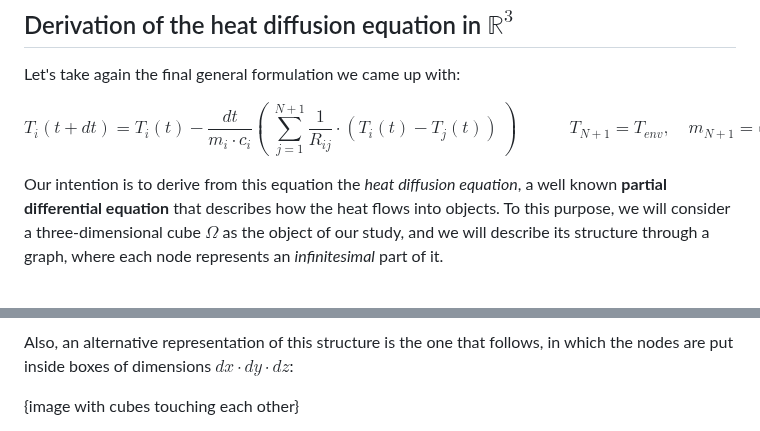
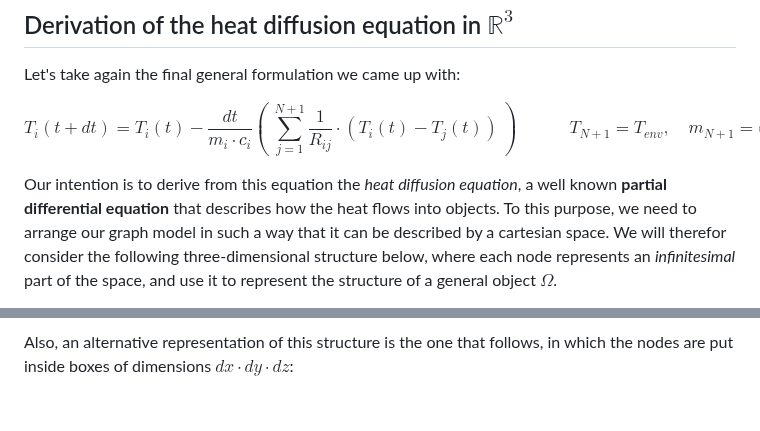
Before and after one commit to leonardobertolani/temperatures, a Markdown page: README.md, 2 parts joined by grey strips. Drawn GitHub-style; blank space fills up the shorter version.

Commit message:
Update README.md
finished with the "Derivation of the heat diffusion equation" paragraph

```diff
--- a/README.md
+++ b/README.md
@@ -463,5 +463,5 @@ $$
 T_i(t + dt) = T_i(t) - \frac{dt}{m_i \cdot c_i} ( \ \sum_{j=1}^{N + 1}\frac{1}{R_{ij}} \cdot (T_i(t) - T_j(t)) \ ) \quad \quad \quad T_{N+1} = T_{env}, \quad m_{N+1} = \infty, \quad c_{N+1} = \infty
 $$
 
-Our intention is to derive from this equation the *heat diffusion equation*, a well known **partial differential equation** that describes how the heat flows into objects. To this purpose, we will consider a three-dimensional cube $\Omega$ as the object of our study, and we will describe its structure through a graph, where each node represents an *infinitesimal* part of it.
+Our intention is to derive from this equation the *heat diffusion equation*, a well known **partial differential equation** that describes how the heat flows into objects. To this purpose, we need to arrange our graph model in such a way that it can be described by a cartesian space. We will therefor consider the following three-dimensional structure below, where each node represents an *infinitesimal* part of the space, and use it to represent the structure of a general object $\Omega$.
 
@@ -473,5 +477,4 @@ Let's now take just a small piece of it, and add some cartesian references: our
 
 Also, an alternative representation of this structure is the one that follows, in which the nodes are put inside boxes of dimensions $dx \cdot dy \cdot dz$:
 
-{image with cubes touching each other}
 
```
Also changed, not shown: other parts of README.md (+9 -2 lines).
